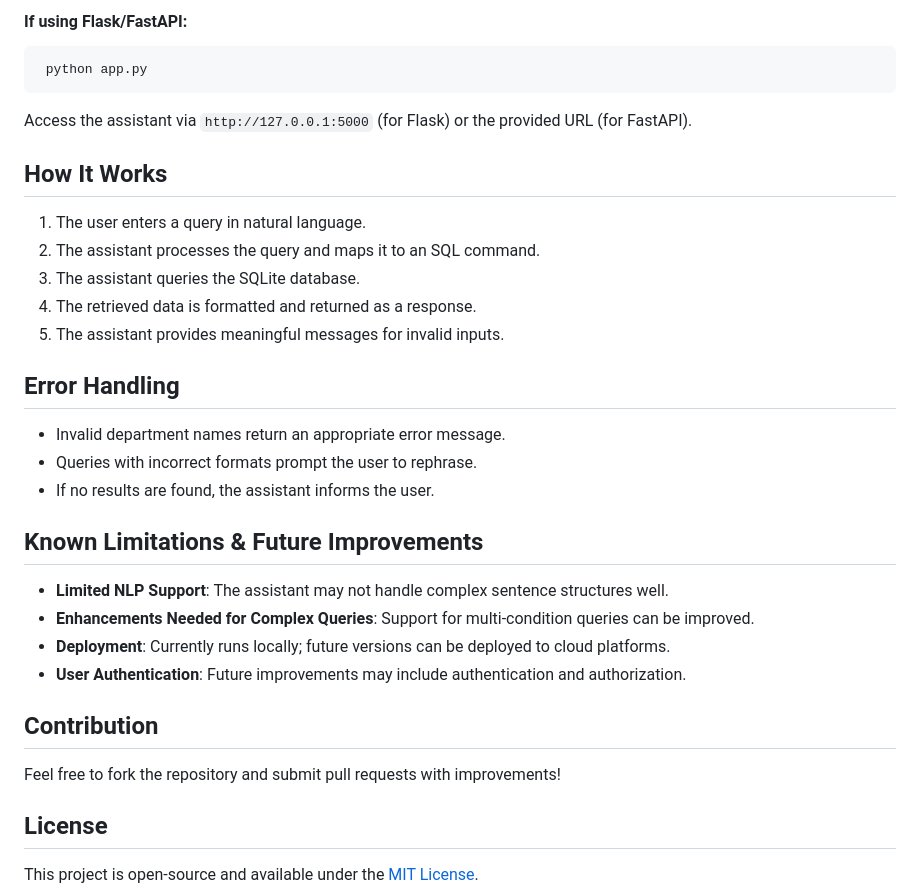
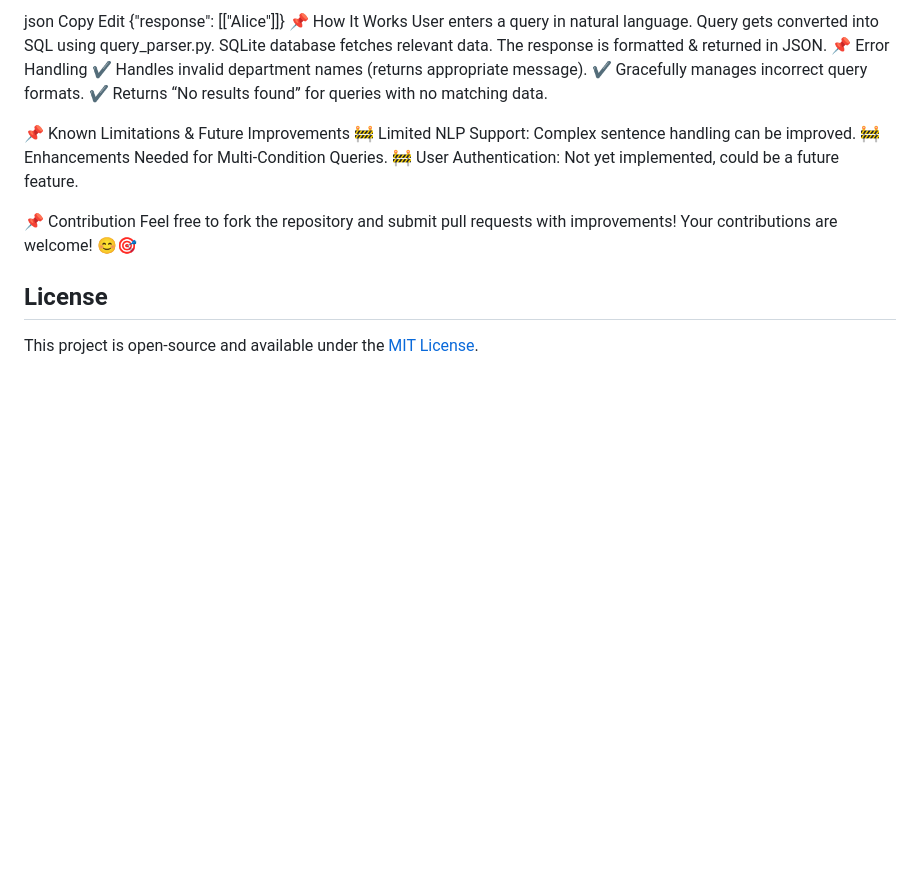
Before and after one commit to Subramanyabs15/Chat_Assistant, a Markdown page: README.md, the part around one of its changes. GitHub-like rendering; blank space fills up the shorter version.

````diff
--- a/README.md
+++ b/README.md
@@ -70,30 +107,26 @@ You can populate it with sample data before running the assistant.
 
-#### If using Flask/FastAPI:
-```sh
- python app.py
-```
-Access the assistant via `http://127.0.0.1:5000` (for Flask) or the provided URL (for FastAPI).
+json
+Copy
+Edit
+{"response": [["Alice"]]}
+📌 How It Works
+User enters a query in natural language.
+Query gets converted into SQL using query_parser.py.
+SQLite database fetches relevant data.
+The response is formatted & returned in JSON.
+📌 Error Handling
+✔ Handles invalid department names (returns appropriate message).
+✔ Gracefully manages incorrect query formats.
+✔ Returns “No results found” for queries with no matching data.
 
-## How It Works
-1. The user enters a query in natural language.
-2. The assistant processes the query and maps it to an SQL command.
-3. The assistant queries the SQLite database.
-4. The retrieved data is formatted and returned as a response.
-5. The assistant provides meaningful messages for invalid inputs.
+📌 Known Limitations & Future Improvements
+🚧 Limited NLP Support: Complex sentence handling can be improved.
+🚧 Enhancements Needed for Multi-Condition Queries.
+🚧 User Authentication: Not yet implemented, could be a future feature.
 
-## Error Handling
-- Invalid department names return an appropriate error message.
-- Queries with incorrect formats prompt the user to rephrase.
-- If no results are found, the assistant informs the user.
-
-## Known Limitations & Future Improvements
-- **Limited NLP Support**: The assistant may not handle complex sentence structures well.
-- **Enhancements Needed for Complex Queries**: Support for multi-condition queries can be improved.
-- **Deployment**: Currently runs locally; future versions can be deployed to cloud platforms.
-- **User Authentication**: Future improvements may include authentication and authorization.
-
-## Contribution
+📌 Contribution
 Feel free to fork the repository and submit pull requests with improvements!
+Your contributions are welcome! 😊🎯
 
 ## License
 This project is open-source and available under the [MIT License](LICENSE).
````
Also changed, not shown: other parts of README.md (+86 -49 lines).
